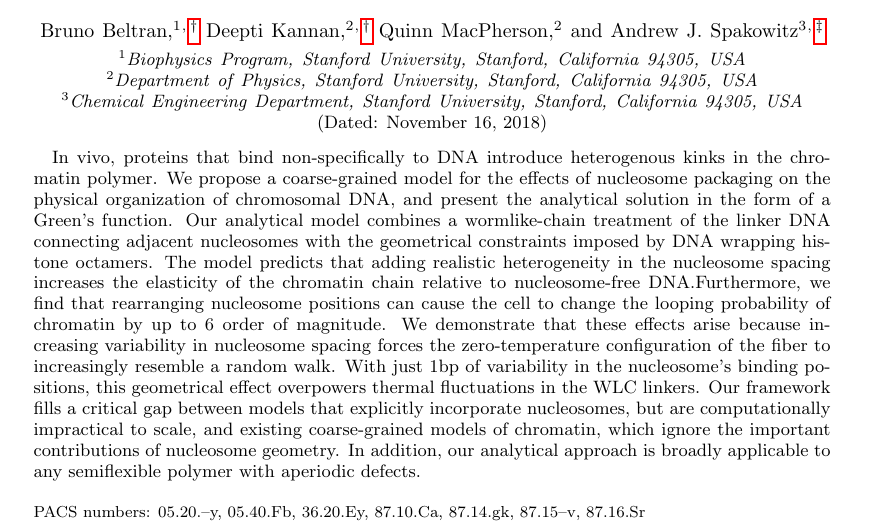
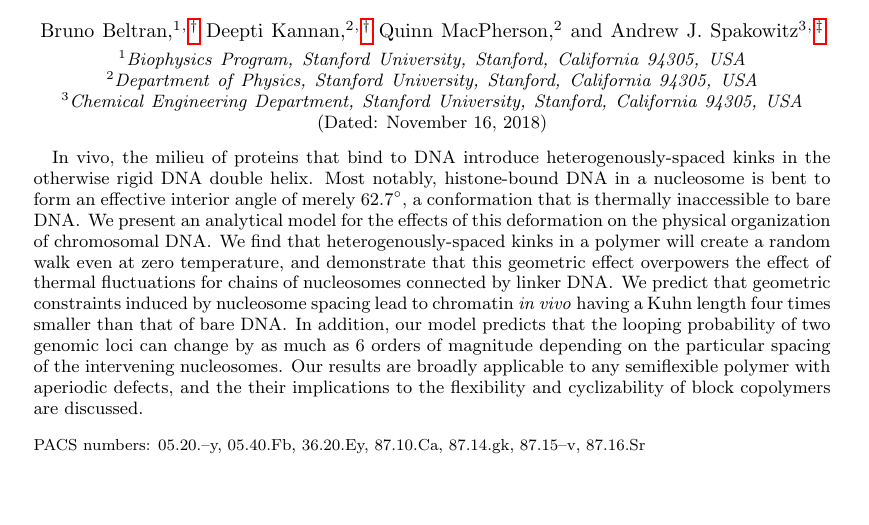
Before and after one commit to brunobeltran/nuc_chain, a LaTeX paper (main.tex): part of page 1 of 6, cut so that both start at the same text, the shorter picture padded with empty space. Compiled offline with pdfLaTeX.

Commit message:
WRITING: new abstract, new start of intro

```diff
--- a/main.tex
+++ b/main.tex
@@ -77,38 +77,42 @@ showpacs,preprintnumbers,
 
 \begin{abstract}
 
-%Start with a sentence leading into heterogeneity of proteins binding to DNA.
-    In vivo, proteins that bind non-specifically to DNA introduce heterogenous
-    kinks in the chromatin polymer.
-    We propose a coarse-grained model for the effects of nucleosome packaging on the
-    physical organization of chromosomal DNA, and present the analytical
-    solution in the form of a Green's function.
-Our analytical model combines a wormlike-chain treatment of the linker DNA
-    connecting adjacent nucleosomes with the geometrical constraints imposed by
-    DNA wrapping histone octamers.
-The model predicts that adding realistic heterogeneity in the nucleosome spacing
-    increases the elasticity of the chromatin chain relative to
-    nucleosome-free DNA.% make this sentence evoke that the comparison is between individual chain
-% instantiations
-Furthermore, we find that rearranging nucleosome positions can cause the cell to
-    change the looping probability of chromatin by up to 6 order of magnitude.
-% if you're going to remove the first "increasing", you need to have some other
-% way (you cna use more words) to evoke the idea that more variability makes the
-% thing more like a random walk clearly
-We demonstrate that these effects arise because increasing variability in
-    nucleosome spacing forces the zero-temperature configuration of the fiber to
-    increasingly resemble a random walk.
-% "this geometric effect" now doesn't refer back to the word geometric as before
-With just 1bp of variability in the nucleosome's binding positions,
-    this geometrical effect overpowers thermal fluctuations in the WLC linkers.
-Our framework fills a critical gap between models that explicitly incorporate
-% i added back the word existing because, our model is also coarse grained.
-% somethign should be done to make sure that this isnt' confusing, at least
-    nucleosomes, but are computationally impractical to scale, and existing
-    coarse-grained models of chromatin, which ignore the important contributions
-    of nucleosome geometry.
-In addition, our analytical approach is broadly applicable to any semiflexible
-    polymer with aperiodic defects.
+In vivo, the milieu of proteins that bind to DNA introduce heterogenously-spaced
+    kinks in the otherwise rigid DNA double helix.
+% theta given 0 unwrap : 62.7
+Most notably, histone-bound DNA in a nucleosome is bent to form an
+    effective interior angle of merely \ang{62.7}, a conformation that is
+    thermally inaccessible to bare DNA\@.
+We present an analytical model for the effects of this deformation on the
+    physical organization of chromosomal DNA\@.
+% Our model predicts that periodic rigid kinks, such as nucleosomes with a fixed
+%     nucleosome repeat length, can lead to chromatin chains whose elasticities
+%     differ by over an order of magnitude for small changes in the repeat length.
+% In contrast, we show that adding any heterogeneity to the nucleosome spacing
+%     eliminates this sensitivity, allowing us to robustly predict the Kuhn length
+%     of chromatin in various important cell types.
+We find that heterogenously-spaced kinks in a polymer will create a random walk
+    even at zero temperature, and demonstrate that this geometric effect
+    overpowers the effect of thermal fluctuations for chains of nucleosomes
+    connected by linker DNA\@.
+We predict that geometric constraints induced by nucleosome spacing lead to
+    chromatin \textit{in vivo} having a Kuhn length four times smaller than that
+    of bare DNA\@.
+% In addiction, we show by merely rearranging the positions of intervening
+%     nucleosomes, it is possible change the probability that two distal genomic
+%     loci loop together by up to 6 order of magnitude.
+In addition, our model predicts that the looping probability of two genomic
+    loci can change by as much as 6 orders of magnitude depending on the
+    particular spacing of the intervening nucleosomes.
+% This suggests that chromatin remodellers could play a much larger role in
+%     anchoring together distal loci than previously anticipated.
+% Our work fills a critical gap between models that explicitly incorporate
+%     nucleosomes, but are computationally impractical to scale, and existing
+%     coarse-grained models of chromatin, which ignore the important contributions
+%     of nucleosome geometry.
+Our results are broadly applicable to any semiflexible polymer with aperiodic
+    defects, and the their implications to the flexibility and cyclizability of
+    block copolymers are discussed.
 \end{abstract}
 
 \pacs{05.20.--y, 05.40.Fb, 36.20.Ey, 87.10.Ca, 87.14.gk, 87.15--v, 87.16.Sr}% PACS, the Physics and Astronomy
```
Also changed, not shown: main.tex (71 more changed lines).
